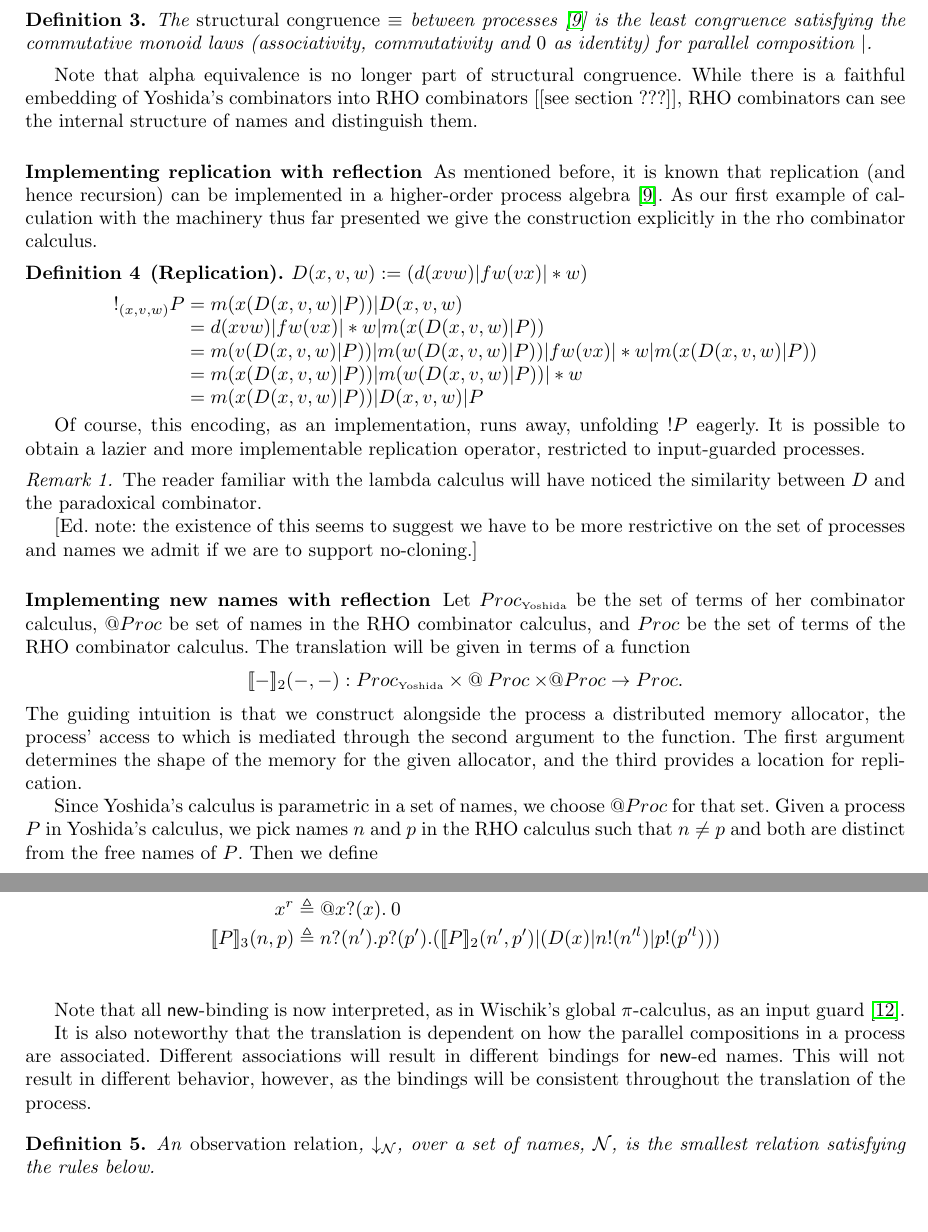
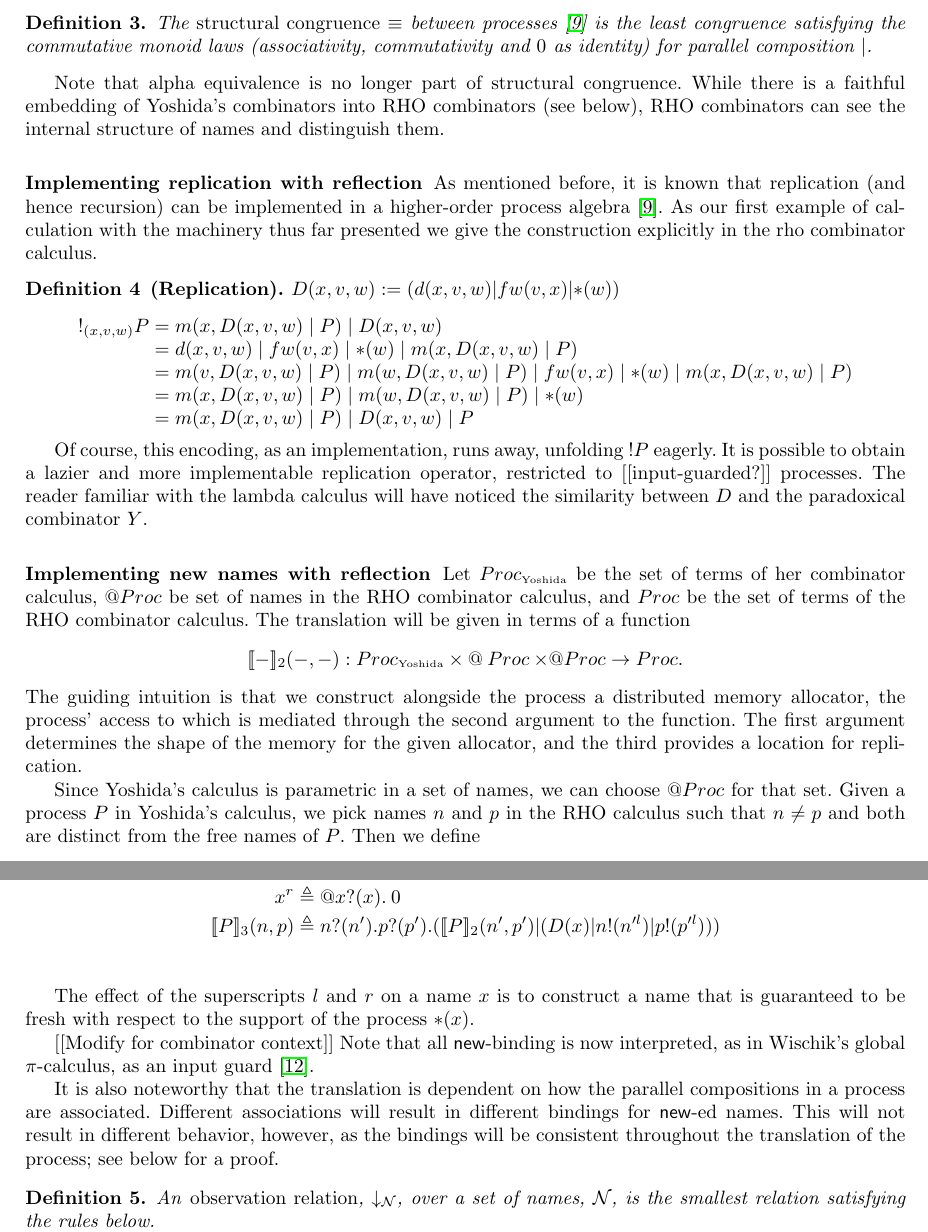
Before and after one commit to leithaus/pi4u, a LaTeX paper (rhocomb/rhocomb.tex): two parts of pages 3 and 4 of 7, joined at a grey line, cut so that both start at the same text, the shorter picture padded with empty space. Compiled offline with pdfLaTeX.

Commit message:
Spacing around par, comments

```diff
--- a/rhocomb/rhocomb.tex
+++ b/rhocomb/rhocomb.tex
@@ -337,7 +337,7 @@ Rewrite rules
   composition $|$.
 \end{definition}
 
-Note that alpha equivalence is no longer part of structural congruence.  While there is a faithful embedding of Yoshida's combinators into RHO combinators [[see section ???]], RHO combinators can see the internal structure of names and distinguish them.
+Note that alpha equivalence is no longer part of structural congruence.  While there is a faithful embedding of Yoshida's combinators into RHO combinators (see below), RHO combinators can see the internal structure of names and distinguish them.
 
 \subsubsection{Implementing replication with reflection}
 
@@ -370,29 +370,21 @@ machinery thus far presented we give the construction explicitly in
 the rho combinator calculus.
 
 \begin{definition}[Replication]
-  $D(x,v,w) := (d(xvw) | fw(vx) | *w)$
+  $D(x,v,w) := (d(x,v,w) | fw(v,x) | {*}(w))$
 \end{definition}
 \[\begin{array}{rl}
-  !_{(x,v,w)} P &= m(x(D(x,v,w) | P)) | D(x,v,w) \\
-        &= d(xvw) | fw(vx) | *w | m(x(D(x,v,w) | P)) \\
-        &= m(v(D(x,v,w) | P)) | m(w(D(x,v,w) | P)) | fw(vx) | *w | m(x(D(x,v,w) | P)) \\
-        &= m(x(D(x,v,w) | P)) | m(w(D(x,v,w) | P)) | *w \\
-        &= m(x(D(x,v,w) | P)) | D(x,v,w) | P
+  !_{(x,v,w)} P &= m(x,D(x,v,w) \; |\; P) \; |\; D(x,v,w) \\
+        &= d(x,v,w) \; |\; fw(v,x) \; |\; {*}(w) \; |\; m(x,D(x,v,w) \; |\; P) \\
+        &= m(v,D(x,v,w) \; |\; P) \; |\; m(w,D(x,v,w) \; |\; P) \; |\; fw(v,x) \; |\; {*}(w) \; |\; m(x,D(x,v,w) \; |\; P) \\
+        &= m(x,D(x,v,w) \; |\; P) \; |\; m(w,D(x,v,w) \; |\; P) \; |\; {*}(w) \\
+        &= m(x,D(x,v,w) \; |\; P) \; |\; D(x,v,w) \; |\; P
 \end{array}\]
 
 Of course, this encoding, as an implementation, runs away, unfolding
 $\bangp{P}$ eagerly. It is possible to obtain a lazier and more
-implementable replication operator, restricted to input-guarded
-processes.
-
-\begin{remark}\label{rem:paradoxical_combinator}
-  The reader familiar with the lambda calculus will have noticed the
-  similarity between $D$ and the paradoxical combinator.
-
-  [Ed. note: the existence of this seems to suggest we have to be more
-  restrictive on the set of processes and names we admit if we are to
-  support no-cloning.]
-\end{remark}
+implementable replication operator, restricted to [[input-guarded?]]
+processes.  The reader familiar with the lambda calculus will have noticed the
+similarity between $D$ and the paradoxical combinator $Y$.
 
 \subsubsection{Implementing new names with reflection}
 
@@ -404,8 +396,7 @@ allocator, the process' access to which is mediated through the second argument
 to the function. The first argument determines the shape of the memory
 for the given allocator, and the third provides a location for replication.
 
-Since Yoshida's calculus is parametric in a set of names, we choose $\QProc$ for that set.
-Given a process $P$ in Yoshida's calculus,
+Since Yoshida's calculus is parametric in a set of names, we can choose $\QProc$ for that set.  Given a process $P$ in Yoshida's calculus,
 we pick names $n$ and $p$ in the RHO calculus such that $n \neq p$ and
 both are distinct from the free names of $P$.  Then we define
 \begin{equation*}
@@ -452,14 +443,16 @@ and
         {(\binpar{D(x)}{\binpar{\outputp{n}{n'^l}}{\outputp{p}{p'^l}}})})}} \\
 \end{eqnarray*}
 
-Note that all $\new$-binding is now interpreted, as in Wischik's
+The effect of the superscripts $l$ and $r$ on a name $x$ is to construct a name that is guaranteed to be fresh with respect to the support of the process ${*}(x).$
+
+[[Modify for combinator context]] Note that all $\new$-binding is now interpreted, as in Wischik's
 global $\pi$-calculus, as an input guard \cite{globalpi}.
 
 It is also noteworthy that the translation is dependent on how the
 parallel compositions in a process are associated. Different
 associations will result in different bindings for $\new$-ed
 names. This will not result in different behavior, however, as the
-bindings will be consistent throughout the translation of the process.
+bindings will be consistent throughout the translation of the process; see below for a proof.
 
 \begin{definition}
 An \emph{observation relation}, $\downarrow_{\mathcal N}$, over a set
```
